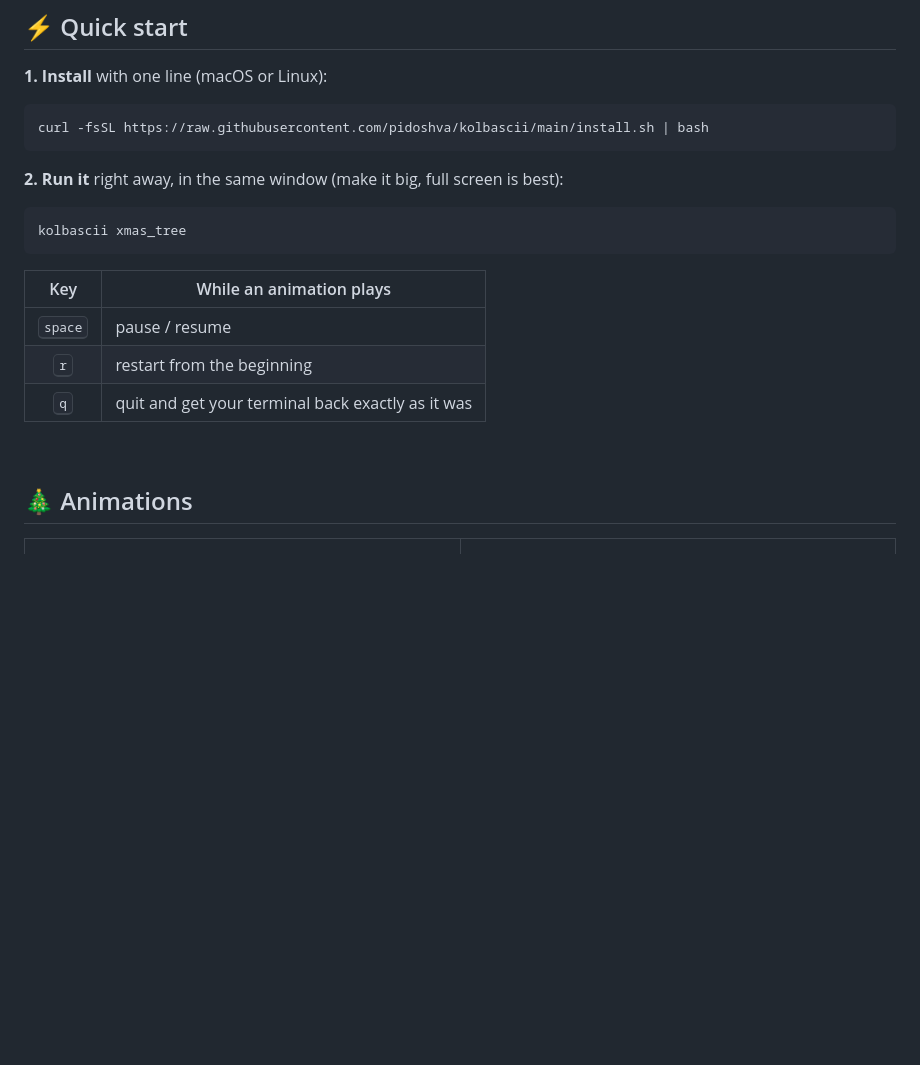
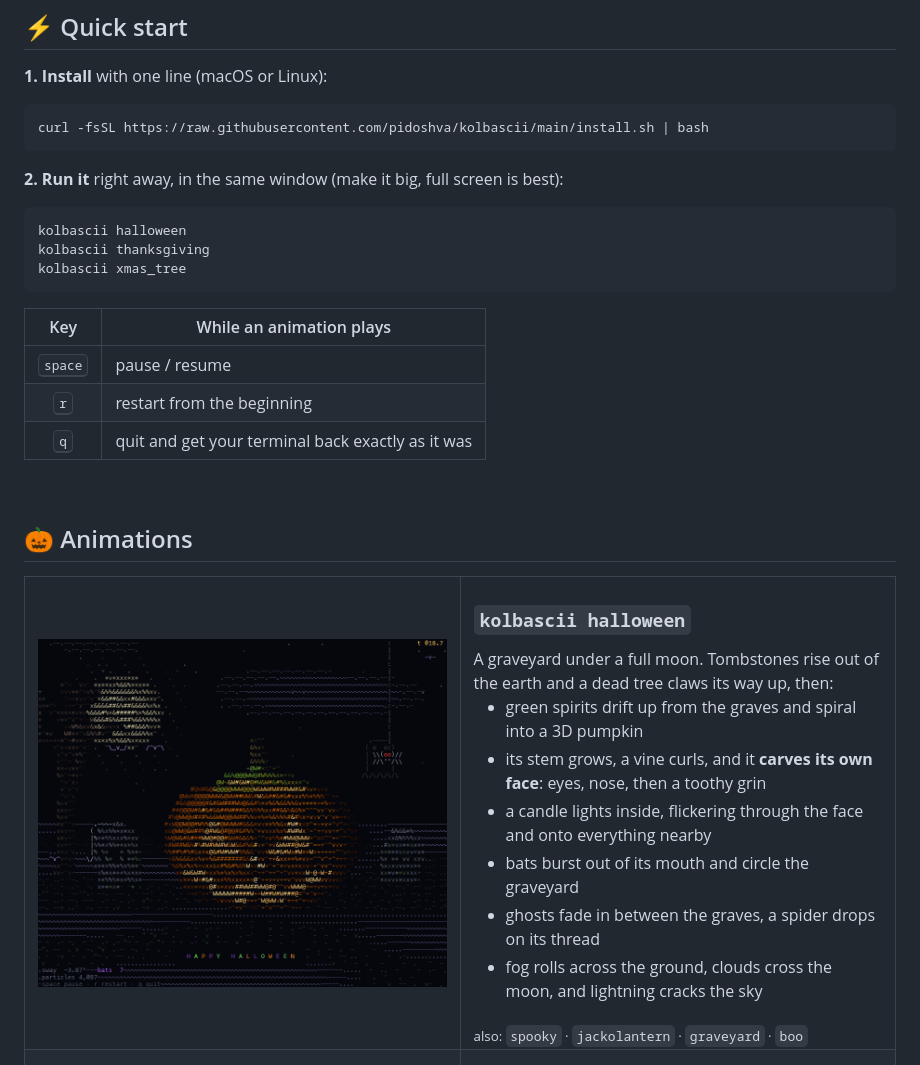
Before and after one commit to pidoshva/kolbascii, a Markdown page: README.md, the part around one of its changes. Drawn GitHub-style; pictures changed too: docs/halloween.png (added); blank space fills up the shorter version.

````diff
--- a/README.md
+++ b/README.md
@@ -40,6 +42,8 @@ curl -fsSL https://raw.githubusercontent.com/pidoshva/kolbascii/main/install.sh
 **2. Run it** right away, in the same window (make it big, full screen is best):
 
 ```sh
+kolbascii halloween
+kolbascii thanksgiving
 kolbascii xmas_tree
 ```
 
@@ -51,9 +55,27 @@ kolbascii xmas_tree
 
 <br>
 
-## 🎄 Animations
+## 🎃 Animations
 
 <table>
+  <tr>
+    <td width="50%" valign="top">
+      <img src="docs/halloween.png" alt="Halloween graveyard">
+    </td>
+    <td width="50%" valign="top">
+      <h3><code>kolbascii halloween</code></h3>
+      A graveyard under a full moon. Tombstones rise out of the earth and a dead tree claws its way up, then:
+      <ul>
+        <li>green spirits drift up from the graves and spiral into a 3D pumpkin</li>
+        <li>its stem grows, a vine curls, and it <b>carves its own face</b>: eyes, nose, then a toothy grin</li>
+        <li>a candle lights inside, flickering through the face and onto everything nearby</li>
+        <li>bats burst out of its mouth and circle the graveyard</li>
+        <li>ghosts fade in between the graves, a spider drops on its thread</li>
+        <li>fog rolls across the ground, clouds cross the moon, and lightning cracks the sky</li>
+      </ul>
+      <sub>also: <code>spooky</code> · <code>jackolantern</code> · <code>graveyard</code> · <code>boo</code></sub>
+    </td>
+  </tr>
   <tr>
     <td width="50%" valign="top">
       <img src="docs/xmas_tree.png" alt="Christmas tree">
````
Also changed, not shown: other parts of README.md (+5 -3 lines), 4 other files.
